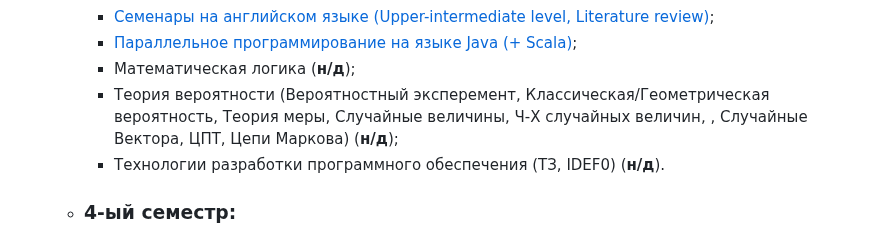
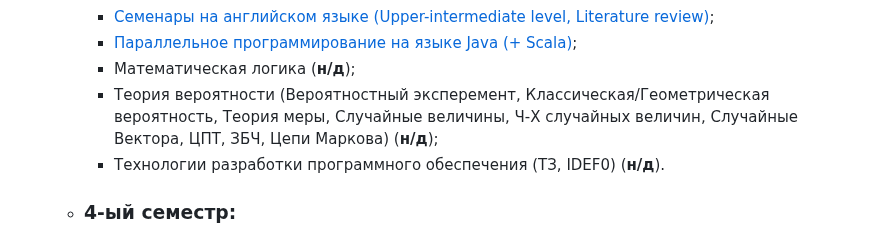
Before and after one commit to MathematicLove/spbstu-iccs-mcs, a Markdown page: README.md, the part around the change. Rendered like a GitHub page.

```diff
--- a/README.md
+++ b/README.md
@@ -38,7 +38,7 @@
     - [Семенары на английском языке (Upper-intermediate level, Literature review)](https://github.com/MathematicLove/spbstu-iccs-mcs/tree/main/iccs/5-sem/english);
     - [Параллельное программирование на языке Java (+ Scala)](https://github.com/MathematicLove/spbstu-iccs-mcs/tree/main/iccs/5-sem/parallel-programming-on-java);
     - Математическая логика (**н/д**);
-    - Теория вероятности (Вероятностный эксперемент, Классическая/Геометрическая вероятность, Теория меры, Случайные величины, Ч-Х случайных величин, , Случайные Вектора, ЦПТ, Цепи Маркова) (**н/д**);
+    - Теория вероятности (Вероятностный эксперемент, Классическая/Геометрическая вероятность, Теория меры, Случайные величины, Ч-Х случайных величин, Случайные Вектора, ЦПТ, ЗБЧ, Цепи Маркова) (**н/д**);
     - Технологии разработки программного обеспечения (ТЗ, IDEF0) (**н/д**).
 
   - ### **4-ый семестр**:
```
